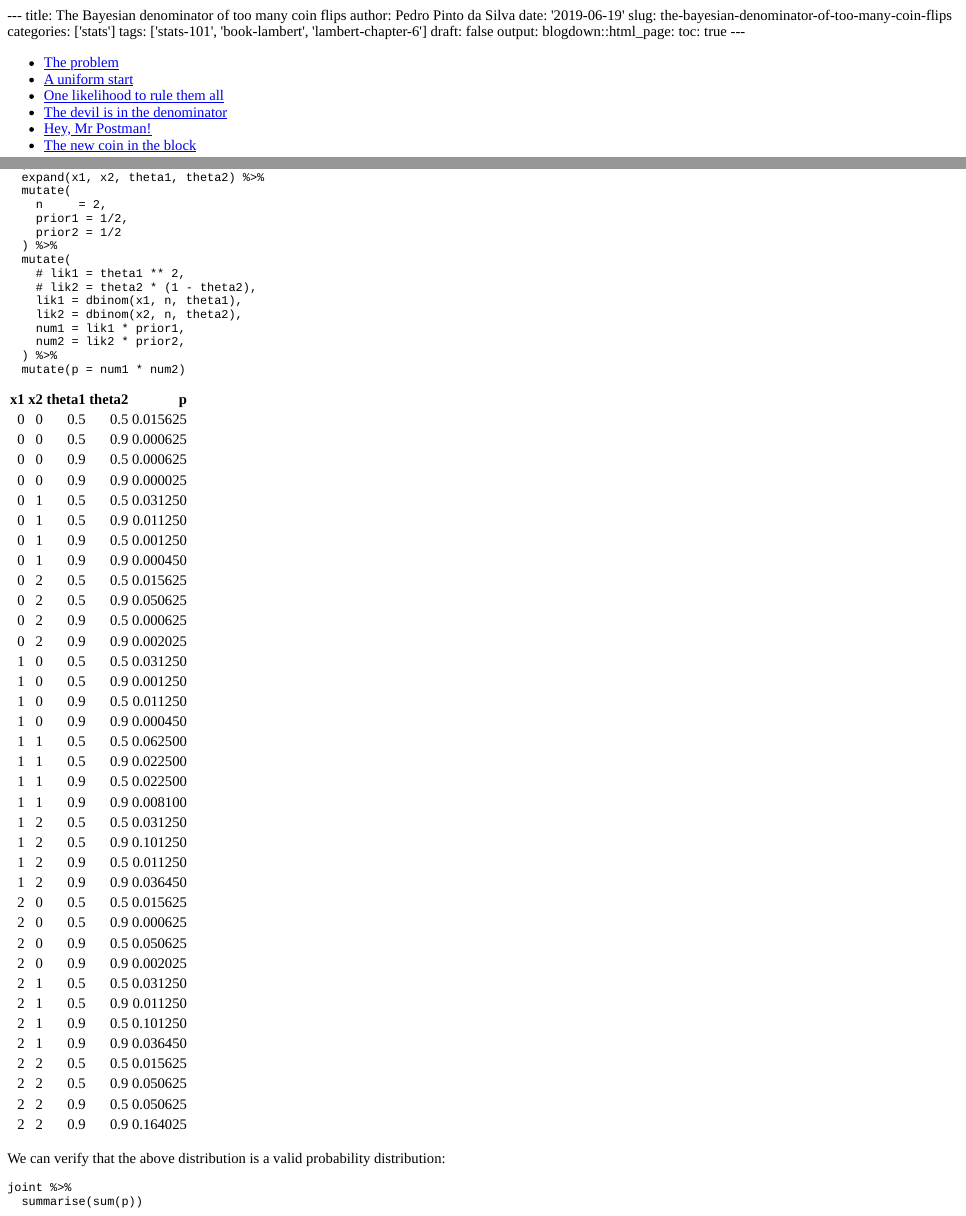
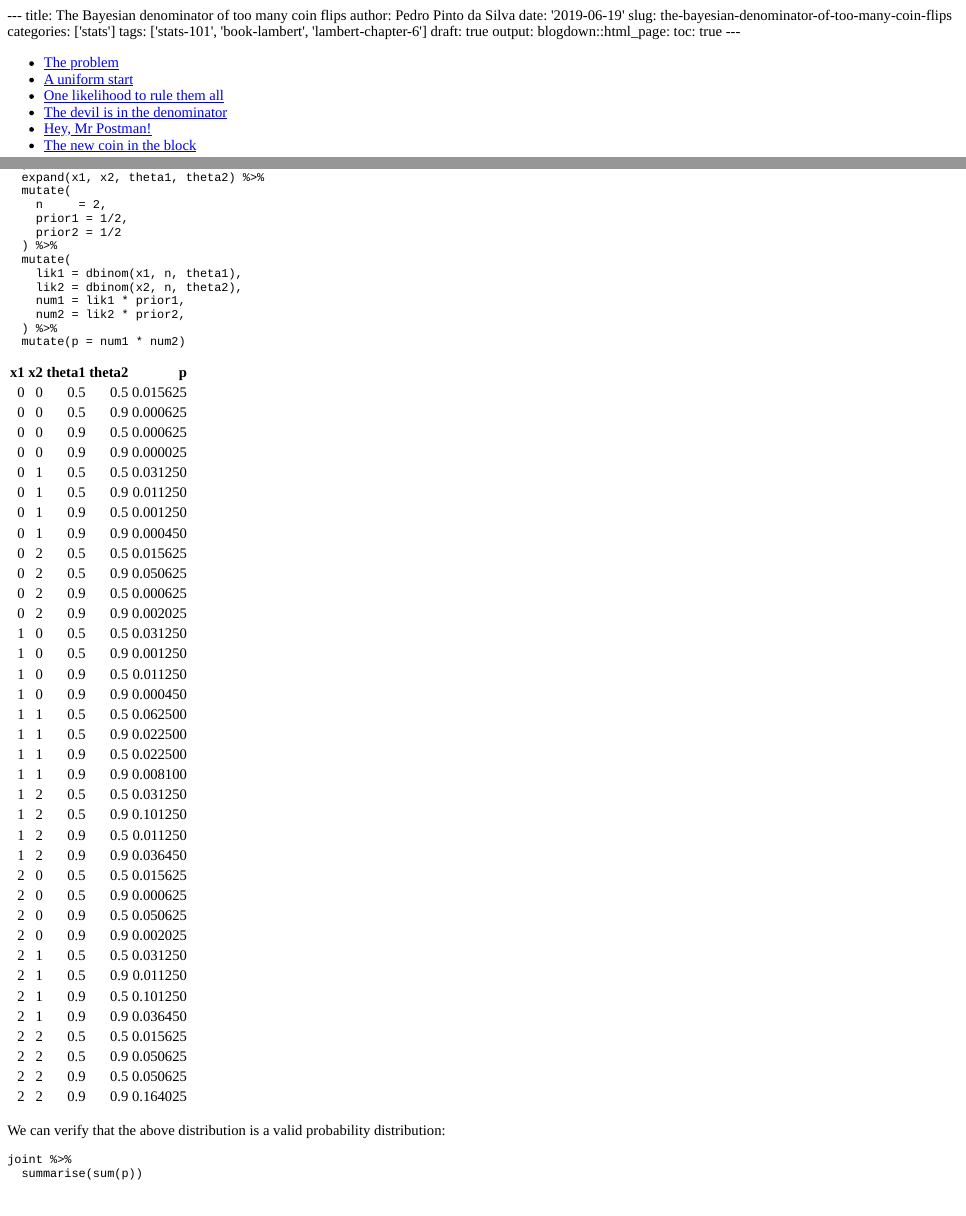
Before and after one commit to ppintosilva/blog, an R Markdown document (content/post/2019-06-13-the-bayesian-denominator-of-too-many-coin-flips.Rmd): the page in a window 1100 px wide, from its top, and a second part further down, joined at a grey line. The pictures show the output file content/post/2019-06-13-the-bayesian-denominator-of-too-many-coin-flips.html that the author committed with the source, opened offline; library style sheets and scripts come from the installed R packages.

Commit message:
Adding flag: darft = true

```diff
--- a/content/post/2019-06-13-the-bayesian-denominator-of-too-many-coin-flips.Rmd
+++ b/content/post/2019-06-13-the-bayesian-denominator-of-too-many-coin-flips.Rmd
@@ -5,7 +5,7 @@ date: '2019-06-19'
 slug: the-bayesian-denominator-of-too-many-coin-flips
 categories: ['stats']
 tags: ['stats-101', 'book-lambert', 'lambert-chapter-6']
-draft: false
+draft: true
 output:
   blogdown::html_page:
     toc: true
@@ -139,8 +139,6 @@ joint <-
     prior2 = 1/2
   ) %>%
   mutate(
-    # lik1 = theta1 ** 2,
-    # lik2 = theta2 * (1 - theta2),
     lik1 = dbinom(x1, n, theta1),
     lik2 = dbinom(x2, n, theta2),
     num1 = lik1 * prior1,
```
Also changed, not shown: content/post/2019-06-13-the-bayesian-denominator-of-too-many-coin-flips.html.
